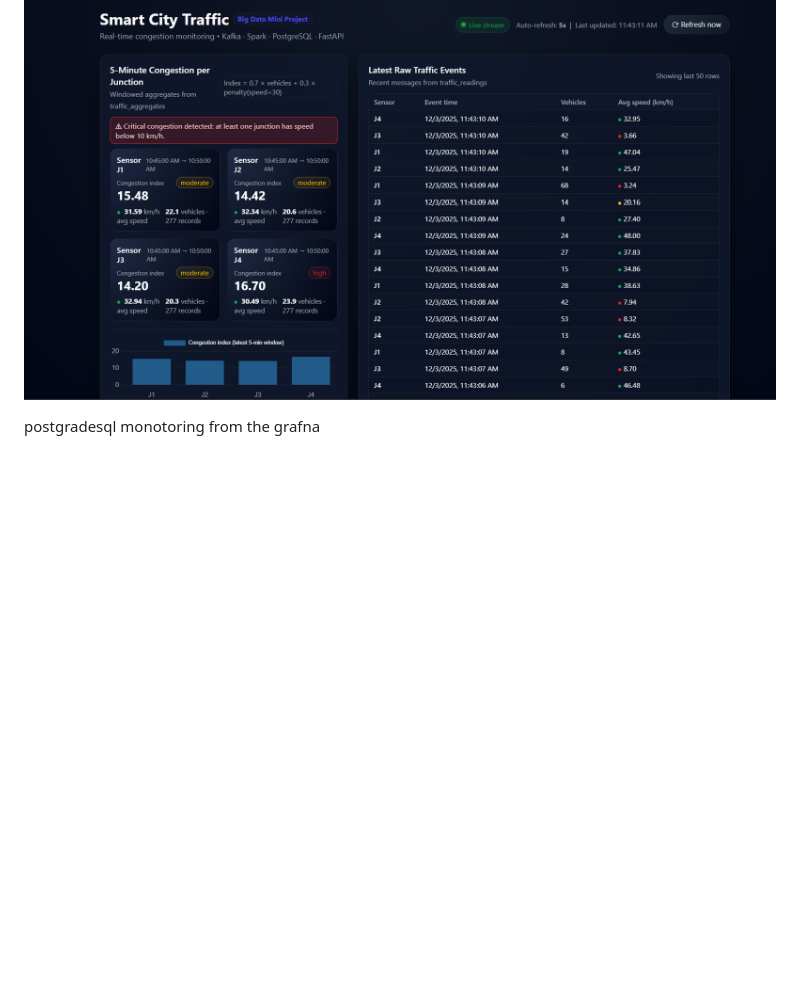
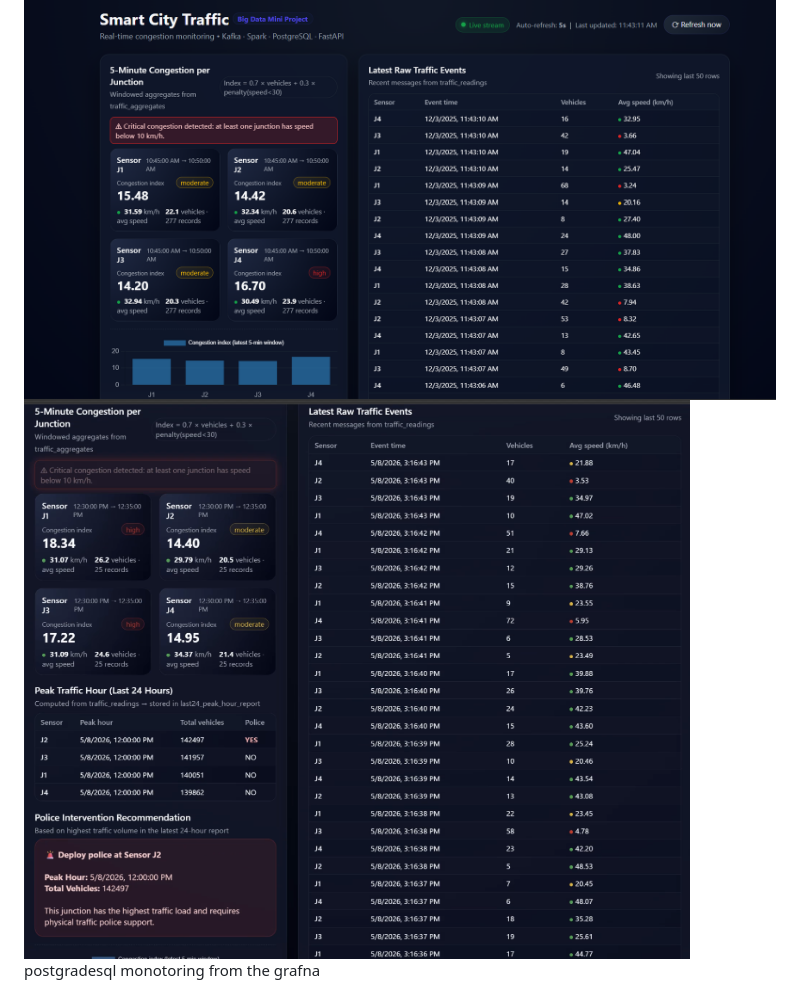
Before and after one commit to visaladi/smart_city_security_python, a Markdown page: README.md, the part around one of its changes. Drawn GitHub-style; pictures changed too: images/ui3.png (added); blank space fills up the shorter version.

```diff
--- a/README.md
+++ b/README.md
@@ -5,7 +5,7 @@
 A real-time traffic monitoring & analytics pipeline for smart cities, using Python, Kafka, Spark Structured Streaming, PostgreSQL, Airflow, FastAPI, and Grafana.
 
 ![Dashboard Screenshot](images/ui.png)
-
+![Dashboard Screenshot](images/ui3.png)
 postgradesql monotoring from the grafna
 
 ![Dashboard Screenshot](images/ui2.png)
```
Also changed, not shown: other parts of README.md (+1 -0 lines), images/archi.png (added), 2 other files.
